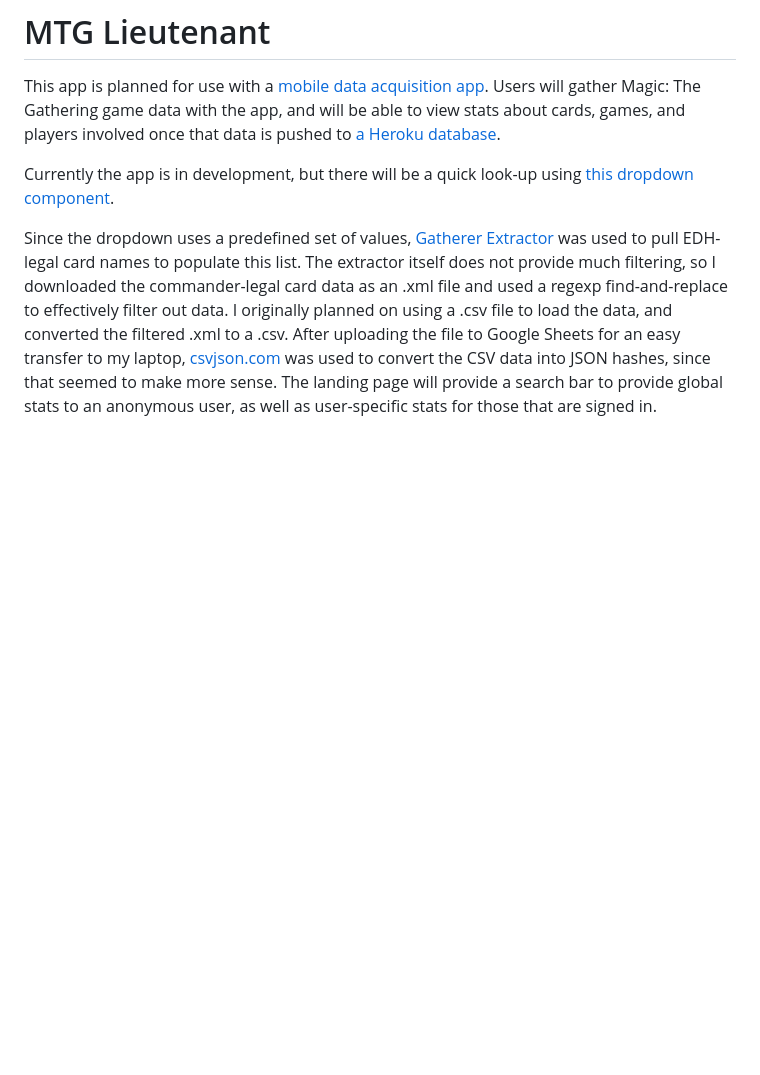
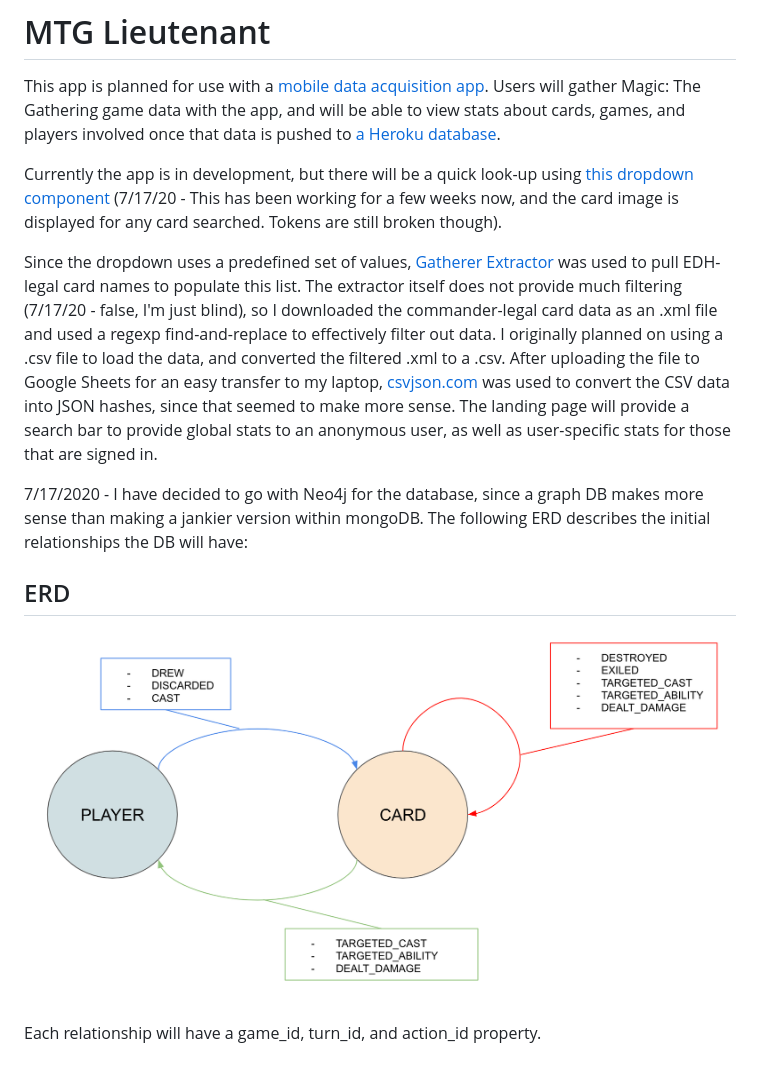
Before and after one commit to Mctripp/lieutenant, a Markdown page: README.md, the part around the change. GitHub-like rendering; pictures changed too: public/LTNT_ERD.png (added); blank space fills up the shorter version.

Commit message:
Add ERD image and update README

```diff
--- a/README.md
+++ b/README.md
@@ -2,6 +2,14 @@
 
 This app is planned for use with a [mobile data acquisition app](#). Users will gather Magic: The Gathering game data with the app, and will be able to view stats about cards, games, and players involved once that data is pushed to [a Heroku database](#).
 
-Currently the app is in development, but there will be a quick look-up using [this dropdown component](https://react.semantic-ui.com/modules/dropdown/).
+Currently the app is in development, but there will be a quick look-up using [this dropdown component](https://react.semantic-ui.com/modules/dropdown/) (7/17/20 - This has been working for a few weeks now, and the card image is displayed for any card searched. Tokens are still broken though).
 
-Since the dropdown uses a predefined set of values, [Gatherer Extractor](https://www.mtgsalvation.com/forums/magic-fundamentals/other-magic-products/third-party-products/337224-mtg-gatherer-extractor-v6-6-database-pics) was used to pull EDH-legal card names to populate this list. The extractor itself does not provide much filtering, so I downloaded the commander-legal card data as an .xml file and used a regexp find-and-replace to effectively filter out data. I originally planned on using a .csv file to load the data, and converted the filtered .xml to a .csv. After uploading the file to Google Sheets for an easy transfer to my laptop, [csvjson.com](https://csvjson.com/csv2json) was used to convert the CSV data into JSON hashes, since that seemed to make more sense. The landing page will provide a search bar to provide global stats to an anonymous user, as well as user-specific stats for those that are signed in.
+Since the dropdown uses a predefined set of values, [Gatherer Extractor](https://www.mtgsalvation.com/forums/magic-fundamentals/other-magic-products/third-party-products/337224-mtg-gatherer-extractor-v6-6-database-pics) was used to pull EDH-legal card names to populate this list. The extractor itself does not provide much filtering (7/17/20 - false, I'm just blind), so I downloaded the commander-legal card data as an .xml file and used a regexp find-and-replace to effectively filter out data. I originally planned on using a .csv file to load the data, and converted the filtered .xml to a .csv. After uploading the file to Google Sheets for an easy transfer to my laptop, [csvjson.com](https://csvjson.com/csv2json) was used to convert the CSV data into JSON hashes, since that seemed to make more sense. The landing page will provide a search bar to provide global stats to an anonymous user, as well as user-specific stats for those that are signed in.
+
+7/17/2020 - I have decided to go with Neo4j for the database, since a graph DB makes more sense than making a jankier version within mongoDB. The following ERD describes the initial relationships the DB will have:
+
+## ERD
+
+![Lieutenant ERD](/public/LTNT_ERD.png)
+
+Each relationship will have a game_id, turn_id, and action_id property.
```
